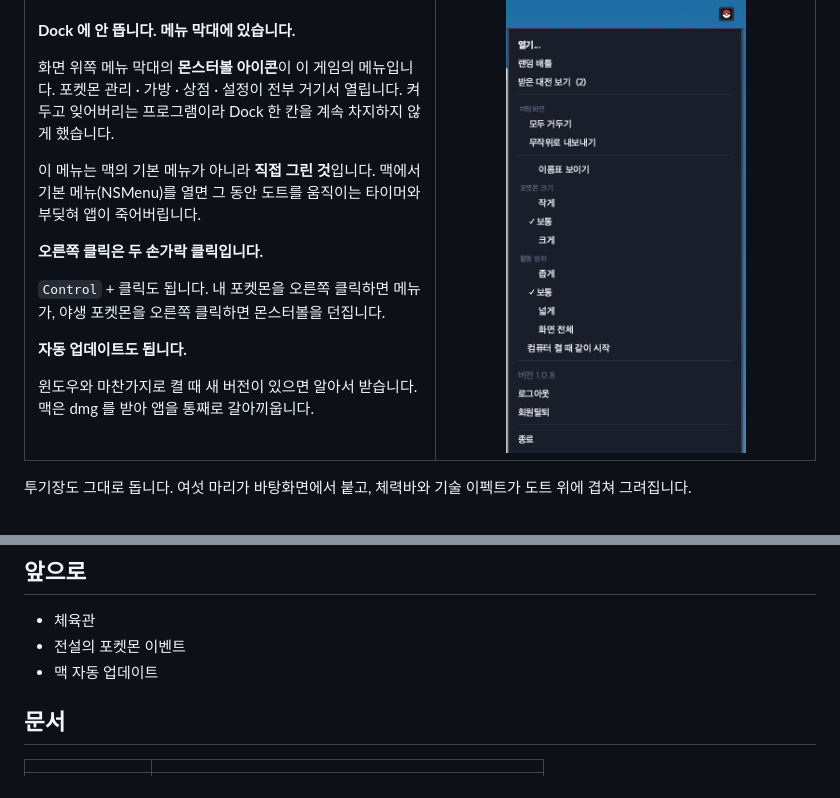
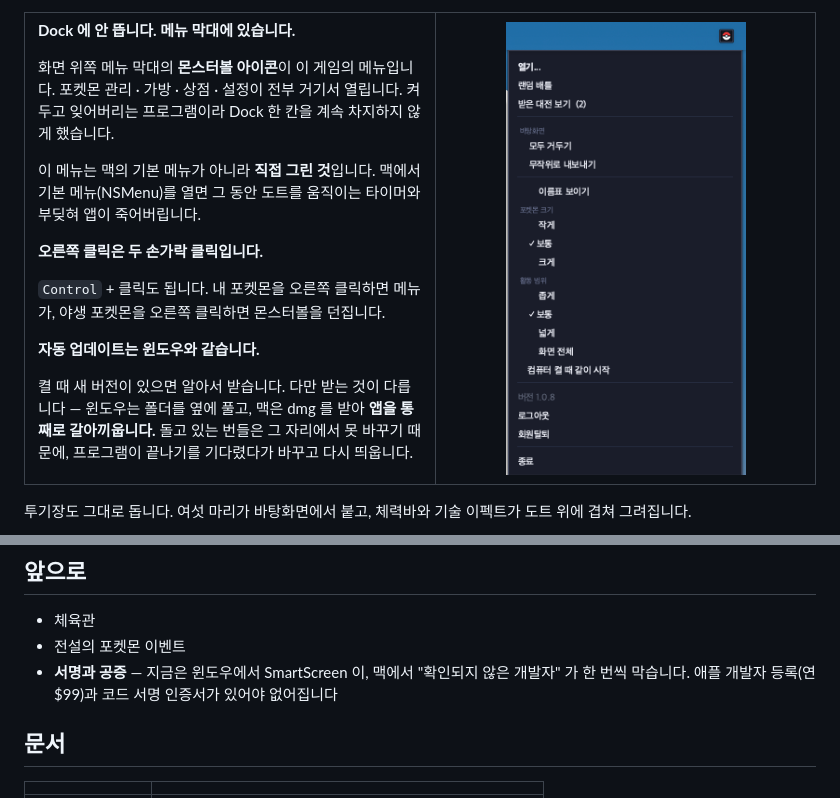
Before and after one commit to rudtjr1106/poketdesktop, a Markdown page: README.md, 2 parts joined by grey strips. Rendered like a GitHub page.

```diff
--- a/README.md
+++ b/README.md
@@ -281,10 +281,12 @@
 `Control` + 클릭도 됩니다. 내 포켓몬을 오른쪽 클릭하면 메뉴가, 야생
 포켓몬을 오른쪽 클릭하면 몬스터볼을 던집니다.
 
-**자동 업데이트도 됩니다.**
+**자동 업데이트는 윈도우와 같습니다.**
 
-윈도우와 마찬가지로 켤 때 새 버전이 있으면 알아서 받습니다. 맥은 dmg 를
-받아 앱을 통째로 갈아끼웁니다.
+켤 때 새 버전이 있으면 알아서 받습니다. 다만 받는 것이 다릅니다 —
+윈도우는 폴더를 옆에 풀고, 맥은 dmg 를 받아 **앱을 통째로 갈아끼웁니다.**
+돌고 있는 번들은 그 자리에서 못 바꾸기 때문에, 프로그램이 끝나기를
+기다렸다가 바꾸고 다시 띄웁니다.
 
 </td>
 <td width="48%" align="center" valign="top">
@@ -308,7 +310,9 @@
 
 - 체육관
 - 전설의 포켓몬 이벤트
-- 맥 자동 업데이트
+- **서명과 공증** — 지금은 윈도우에서 SmartScreen 이, 맥에서 "확인되지
+  않은 개발자" 가 한 번씩 막습니다. 애플 개발자 등록(연 $99)과 코드 서명
+  인증서가 있어야 없어집니다
 
 ## 문서
 
```
Also changed, not shown: docs/맥에서-개발하기.md (+16 -4 lines).
